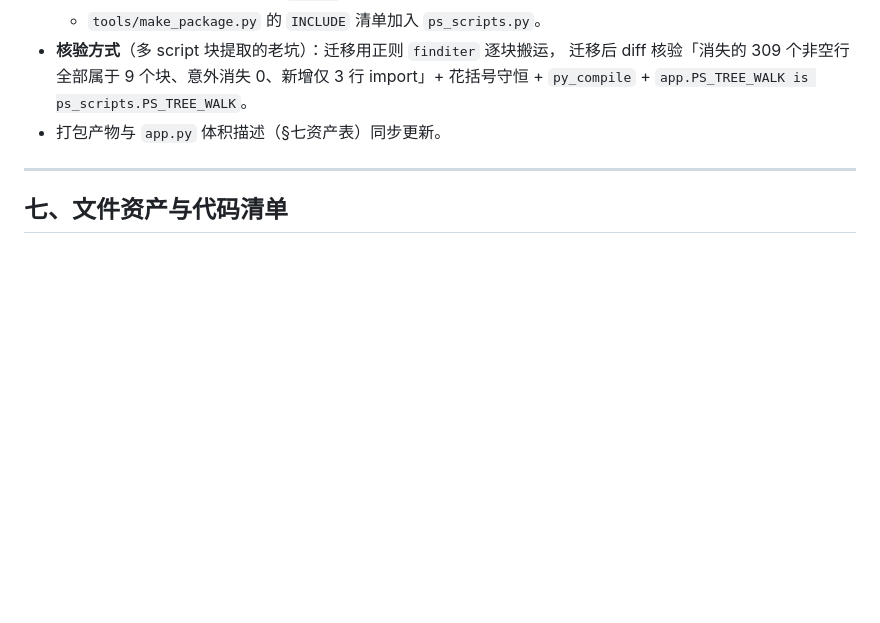
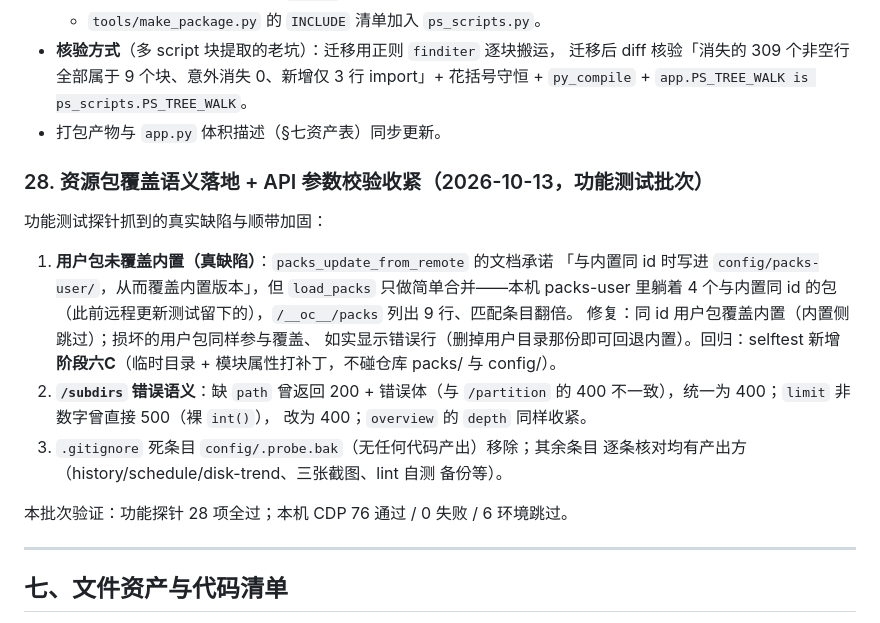
Before and after one commit to 2847439483-beep/O-Cleaner, a Markdown page: HANDOFF.md, the part around the change. GitHub-like rendering; blank space fills up the shorter version.

Commit message:
docs: HANDOFF 补 28 节（资源包覆盖语义修复与 API 校验收紧）

```diff
--- a/HANDOFF.md
+++ b/HANDOFF.md
@@ -938,6 +938,26 @@ target_id 一致性回归断言。
   ps_scripts.PS_TREE_WALK`。
 - 打包产物与 `app.py` 体积描述（§七资产表）同步更新。
 
+### 28. 资源包覆盖语义落地 + API 参数校验收紧（2026-10-13，功能测试批次）
+
+功能测试探针抓到的真实缺陷与顺带加固：
+
+1. **用户包未覆盖内置（真缺陷）**：`packs_update_from_remote` 的文档承诺
+   「与内置同 id 时写进 `config/packs-user/`，从而覆盖内置版本」，但
+   `load_packs` 只做简单合并——本机 packs-user 里躺着 4 个与内置同 id 的包
+   （此前远程更新测试留下的），`/__oc__/packs` 列出 9 行、匹配条目翻倍。
+   修复：同 id 用户包覆盖内置（内置侧跳过）；损坏的用户包同样参与覆盖、
+   如实显示错误行（删掉用户目录那份即可回退内置）。回归：selftest 新增
+   **阶段六C**（临时目录 + 模块属性打补丁，不碰仓库 packs/ 与 config/）。
+2. **`/subdirs` 错误语义**：缺 `path` 曾返回 200 + 错误体（与 `/partition`
+   的 400 不一致），统一为 400；`limit` 非数字曾直接 500（裸 `int()`），
+   改为 400；`overview` 的 `depth` 同样收紧。
+3. `.gitignore` 死条目 `config/.probe.bak`（无任何代码产出）移除；其余条目
+   逐条核对均有产出方（history/schedule/disk-trend、三张截图、lint 自测
+   备份等）。
+
+本批次验证：功能探针 28 项全过；本机 CDP 76 通过 / 0 失败 / 6 环境跳过。
+
 ---
 
 ## 七、文件资产与代码清单
```
